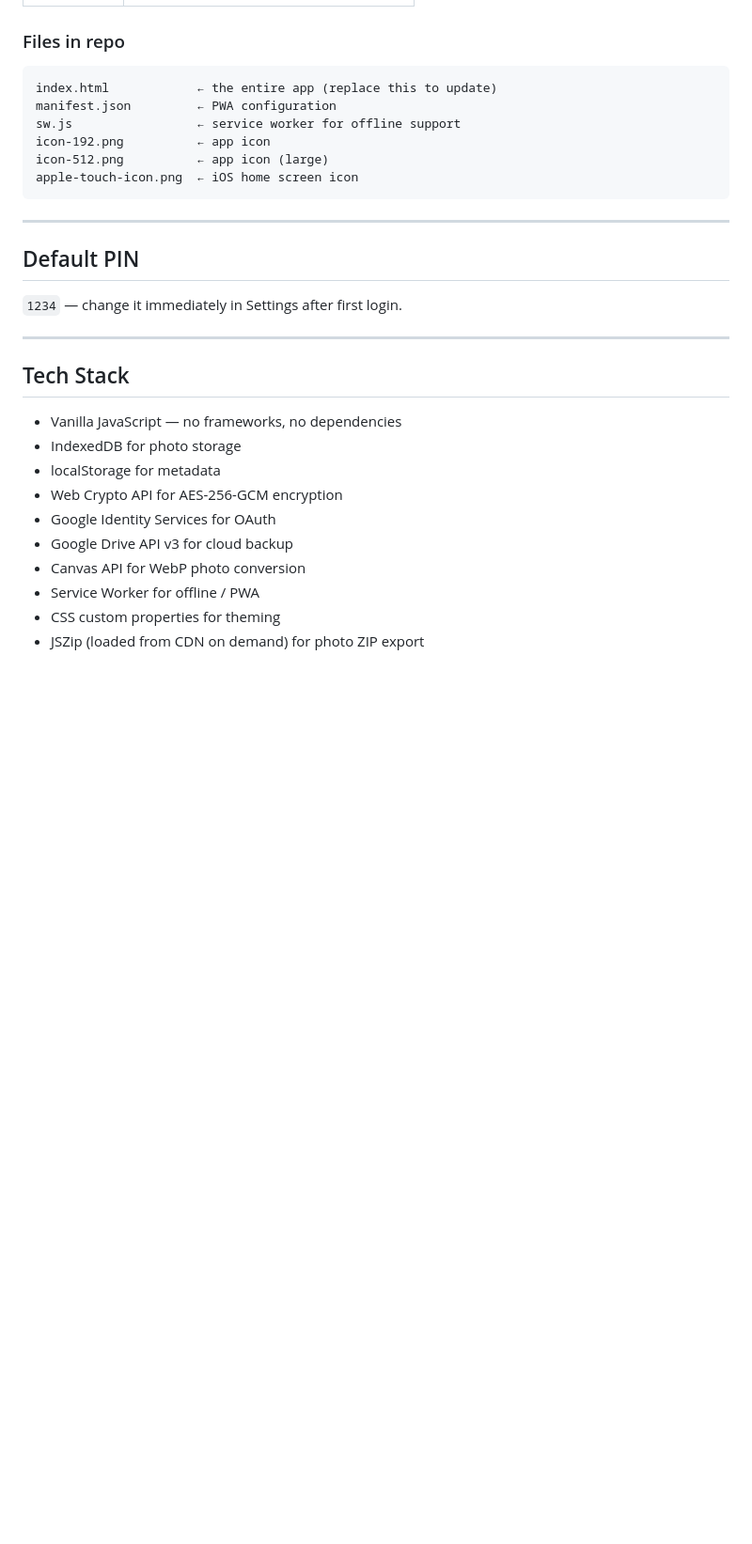
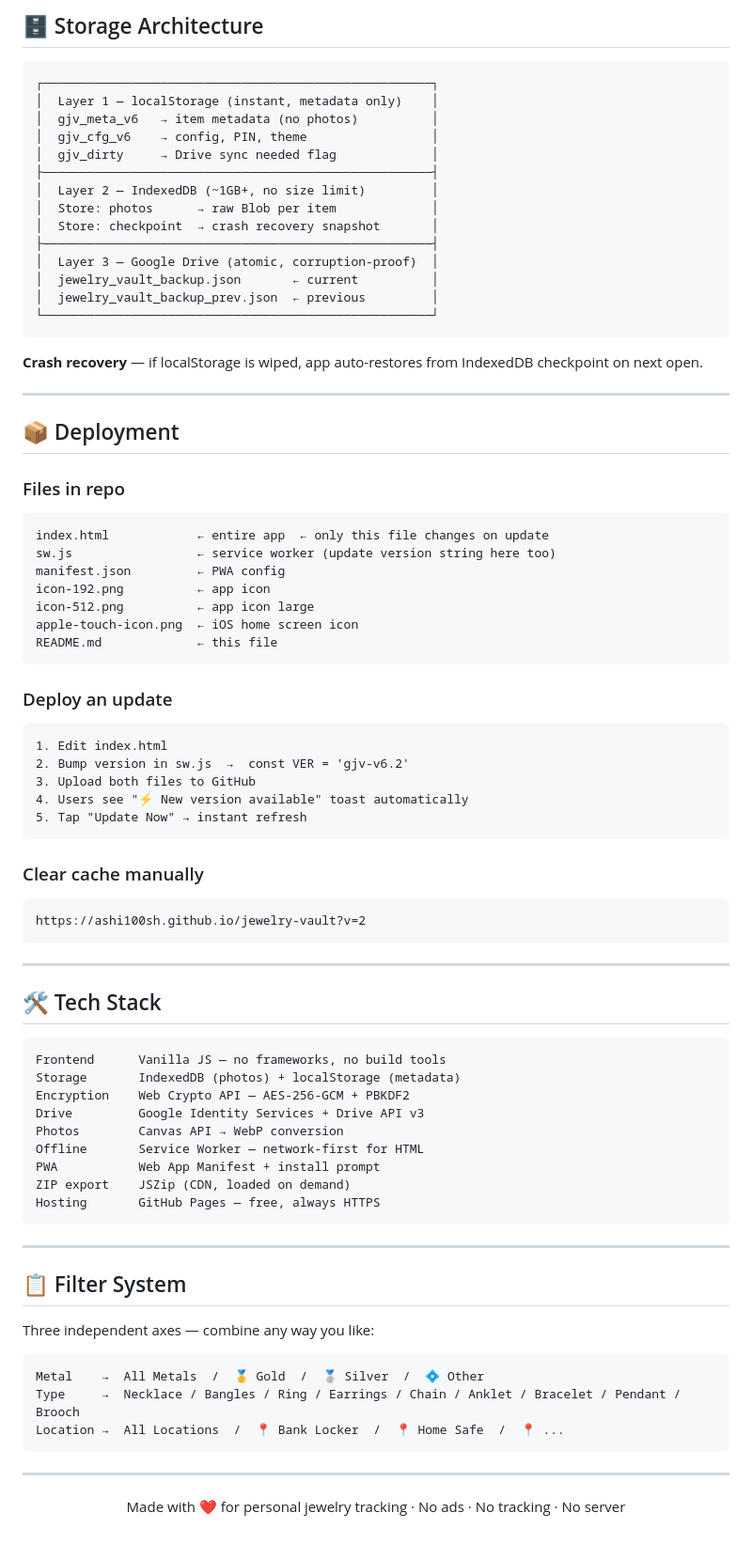
Before and after one commit to ashi100sh/jewelry-vault, a Markdown page: README.md, the part around one of its changes. Shown at 94% size. Drawn GitHub-style; blank space fills up the shorter version.

````diff
--- a/README.md
+++ b/README.md
@@ -158,32 +178,85 @@ It cannot access any other files in your Google Drive.
+## 🗄️ Storage Architecture
+
+```
+┌─────────────────────────────────────────────────────┐
+│  Layer 1 — localStorage (instant, metadata only)    │
+│  gjv_meta_v6   → item metadata (no photos)          │
+│  gjv_cfg_v6    → config, PIN, theme                 │
+│  gjv_dirty     → Drive sync needed flag             │
+├─────────────────────────────────────────────────────┤
+│  Layer 2 — IndexedDB (~1GB+, no size limit)         │
+│  Store: photos      → raw Blob per item             │
+│  Store: checkpoint  → crash recovery snapshot       │
+├─────────────────────────────────────────────────────┤
+│  Layer 3 — Google Drive (atomic, corruption-proof)  │
+│  jewelry_vault_backup.json       ← current          │
+│  jewelry_vault_backup_prev.json  ← previous         │
+└─────────────────────────────────────────────────────┘
+```
+
+**Crash recovery** — if localStorage is wiped, app auto-restores from IndexedDB checkpoint on next open.
+
+---
+
+## 📦 Deployment
 
 ### Files in repo
 
 ```
-index.html            ← the entire app (replace this to update)
-manifest.json         ← PWA configuration
-sw.js                 ← service worker for offline support
+index.html            ← entire app  ← only this file changes on update
+sw.js                 ← service worker (update version string here too)
+manifest.json         ← PWA config
 icon-192.png          ← app icon
-icon-512.png          ← app icon (large)
+icon-512.png          ← app icon large
 apple-touch-icon.png  ← iOS home screen icon
+README.md             ← this file
+```
+
+### Deploy an update
+```
+1. Edit index.html
+2. Bump version in sw.js  →  const VER = 'gjv-v6.2'
+3. Upload both files to GitHub
+4. Users see "⚡ New version available" toast automatically
+5. Tap "Update Now" → instant refresh
+```
+
+### Clear cache manually
+```
+https://ashi100sh.github.io/jewelry-vault?v=2
 ```
 
 ---
 
-## Default PIN
+## 🛠️ Tech Stack
 
-`1234` — change it immediately in Settings after first login.
+```
+Frontend      Vanilla JS — no frameworks, no build tools
+Storage       IndexedDB (photos) + localStorage (metadata)
+Encryption    Web Crypto API — AES-256-GCM + PBKDF2
+Drive         Google Identity Services + Drive API v3
+Photos        Canvas API → WebP conversion
+Offline       Service Worker — network-first for HTML
+PWA           Web App Manifest + install prompt
+ZIP export    JSZip (CDN, loaded on demand)
+Hosting       GitHub Pages — free, always HTTPS
+```
 
 ---
 
-## Tech Stack
+## 📋 Filter System
 
-- Vanilla JavaScript — no frameworks, no dependencies
-- IndexedDB for photo storage
-- localStorage for metadata
-- Web Crypto API for AES-256-GCM encryption
-- Google Identity Services for OAuth
-- Google Drive API v3 for cloud backup
-- Canvas API for WebP photo conversion
-- Service Worker for offline / PWA
-- CSS custom properties for theming
-- JSZip (loaded from CDN on demand) for photo ZIP export
+Three independent axes — combine any way you like:
+
+```
+Metal    →  All Metals  /  🥇 Gold  /  🥈 Silver  /  💠 Other
+Type     →  Necklace / Bangles / Ring / Earrings / Chain / Anklet / Bracelet / Pendant / Brooch
+Location →  All Locations  /  📍 Bank Locker  /  📍 Home Safe  /  📍 ...
+```
+
+---
+
+<div align="center">
+
+Made with ❤️ for personal jewelry tracking · No ads · No tracking · No server
+
````
Also changed, not shown: other parts of README.md (+131 -110 lines).
